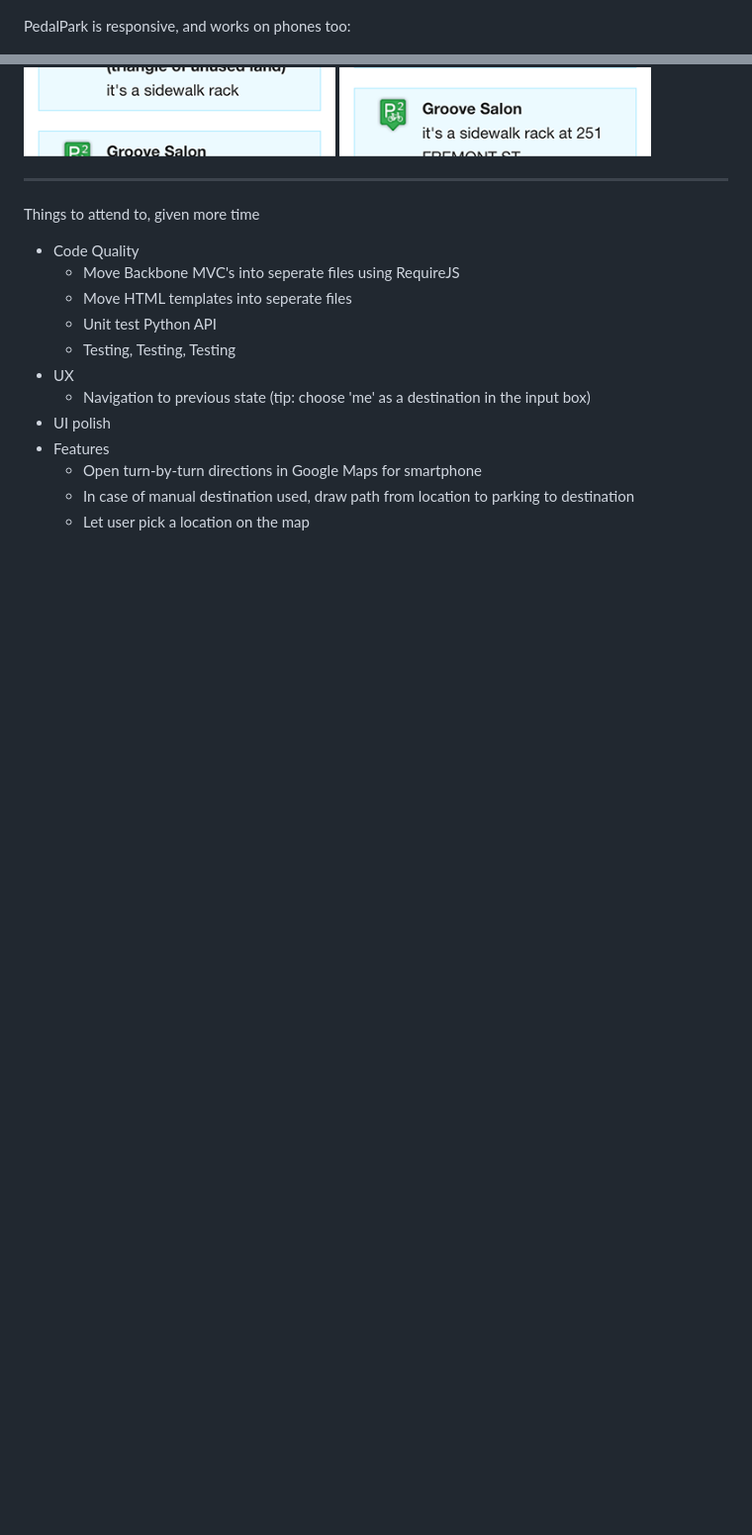
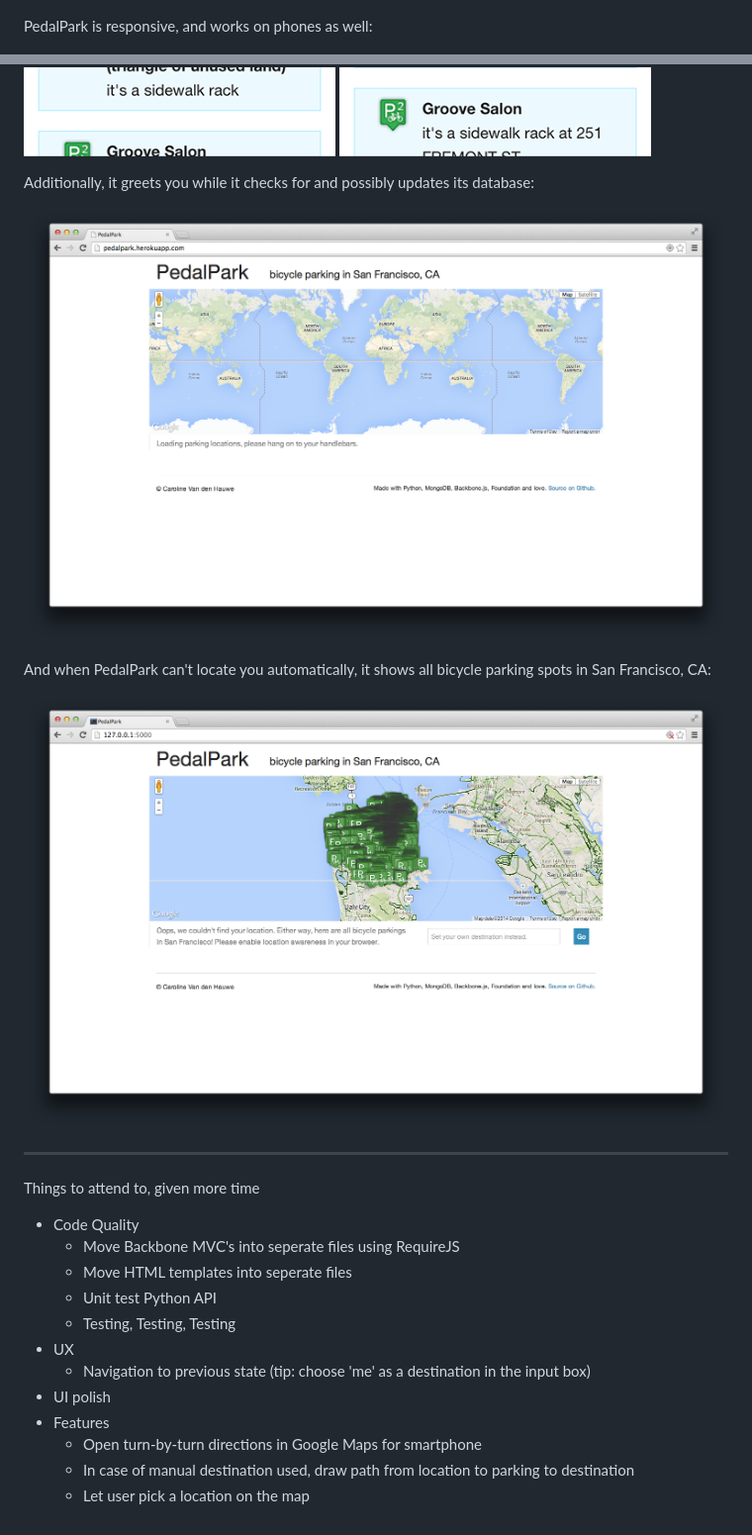
Before and after one commit to carolinevdh/pedalpark, a Markdown page: README.md, 2 parts joined by grey strips. Shown: that part at 99% size. Drawn GitHub-style; pictures changed too: doc/full-all.png (added); blank space fills up the shorter version.

Commit message:
Added two more screenshots to README.

```diff
--- a/README.md
+++ b/README.md
@@ -69,9 +69,17 @@ Rendering drawn and written directions to a parking location of your choosing:
 
 ![](doc/full-directions.png)
 
-PedalPark is responsive, and works on phones too:
+PedalPark is responsive, and works on phones as well:
 
 ![](doc/mobile-manual.PNG) ![](doc/mobile-directions.PNG)
+
+Additionally, it greets you while it checks for and possibly updates its database:
+
+![](doc/full-loading.png)
+
+And when PedalPark can't locate you automatically, it shows all bicycle parking spots in San Francisco, CA:
+
+![](doc/full-all.png)
 
 ---
 
```
